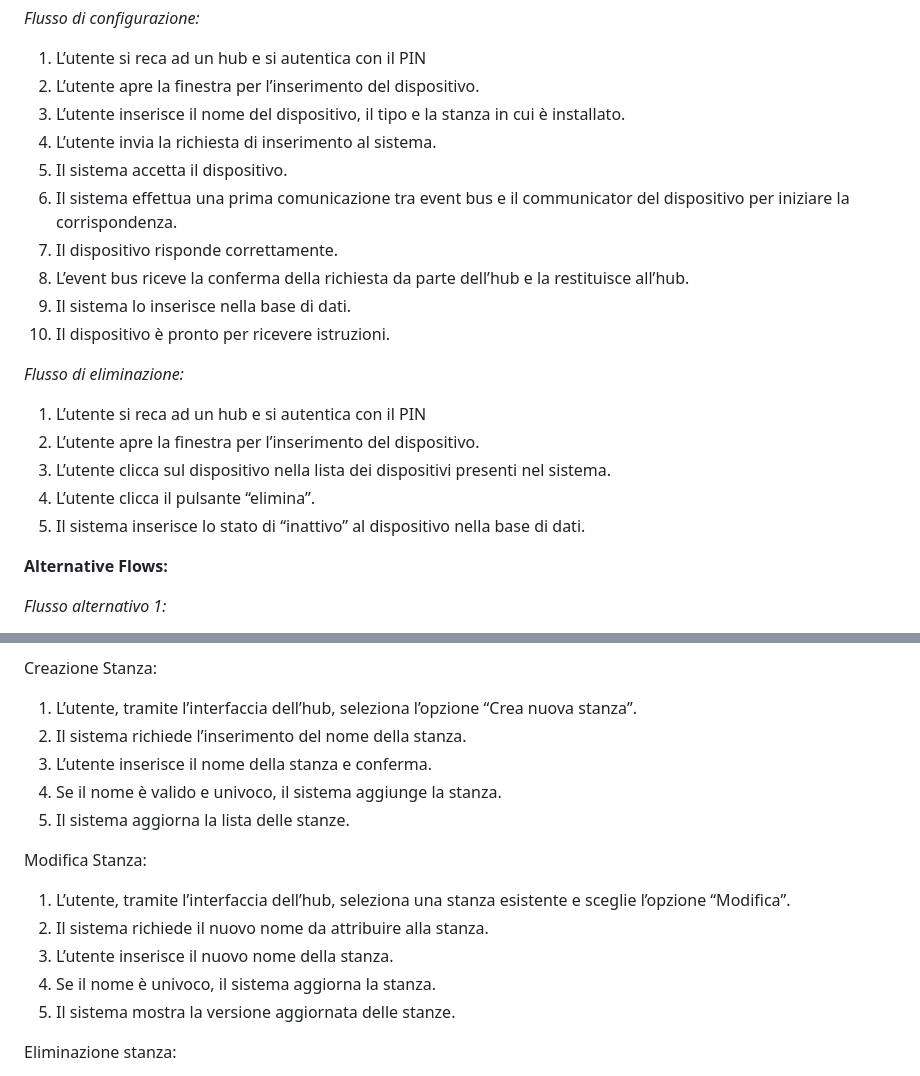
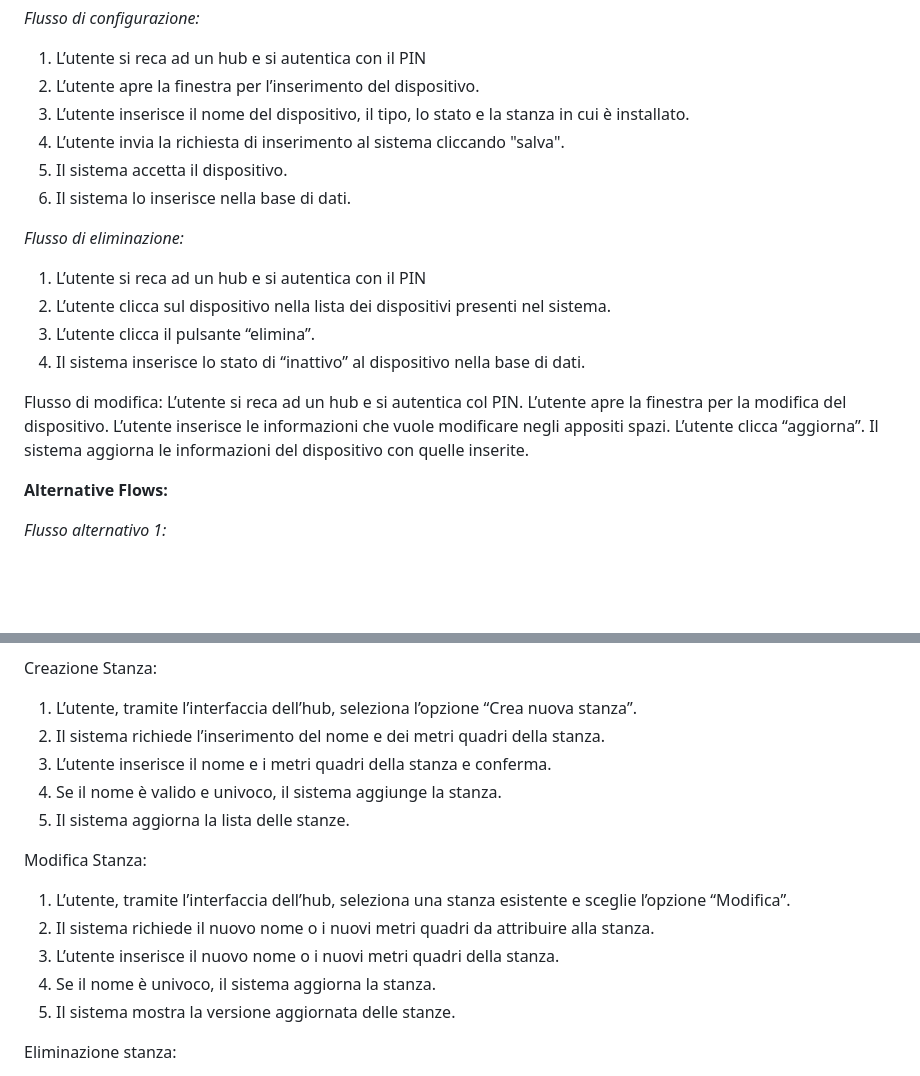
Before and after one commit to DavideVite/Progetto-unipv-IgS-SmartDAB, a Markdown page: Documenti/Documento dei Casi D'uso.md, 2 parts joined by grey strips. Drawn GitHub-style; blank space fills up the shorter version.

```diff
--- a/Documenti/Documento dei Casi D'uso.md
+++ b/Documenti/Documento dei Casi D'uso.md
@@ -20,22 +20,24 @@ Una volta che il dispositivo è stato registrato correttamente, verrà poi inser
 
 1. L’utente si reca ad un hub e si autentica con il PIN
 2. L’utente apre la finestra per l’inserimento del dispositivo.
-3. L’utente inserisce il nome del dispositivo, il tipo e la stanza in cui è installato.
-4. L’utente invia la richiesta di inserimento al sistema.
+3. L’utente inserisce il nome del dispositivo, il tipo, lo stato e la stanza in cui è installato.
+4. L’utente invia la richiesta di inserimento al sistema cliccando "salva".
 5. Il sistema accetta il dispositivo.
-6. Il sistema effettua una prima comunicazione tra event bus e  il communicator del dispositivo per iniziare la corrispondenza.
-7. Il dispositivo risponde correttamente.
-8. L’event bus riceve la conferma della richiesta da parte dell’hub e la restituisce all’hub.
-9. Il sistema lo inserisce nella base di dati.
-10. Il dispositivo è pronto per ricevere istruzioni.
+6. Il sistema lo inserisce nella base di dati.
 
 *Flusso di eliminazione:*
 
 1. L’utente si reca ad un hub e si autentica con il PIN
-2. L’utente apre la finestra per l’inserimento del dispositivo.
-3. L’utente clicca sul dispositivo nella lista dei dispositivi presenti nel sistema.
-4. L’utente clicca il pulsante “elimina”.
-5. Il sistema inserisce lo stato di “inattivo” al dispositivo nella base di dati.
+2. L’utente clicca sul dispositivo nella lista dei dispositivi presenti nel sistema.
+3. L’utente clicca il pulsante “elimina”.
+4. Il sistema inserisce lo stato di “inattivo” al dispositivo nella base di dati.
+
+Flusso di modifica:
+L’utente si reca ad un hub e si autentica col PIN.
+L’utente apre la finestra per la modifica del dispositivo.
+L’utente inserisce le informazioni che vuole modificare negli appositi spazi.
+L’utente clicca “aggiorna”.
+Il sistema aggiorna le informazioni del dispositivo con quelle inserite.
 
 **Alternative Flows:**
 
@@ -150,16 +152,16 @@ L’interfaccia mostra la lista delle stanze aggiornata.
 Creazione Stanza:
 
 1. L’utente, tramite l’interfaccia dell’hub, seleziona l’opzione “Crea nuova stanza”.
-2. Il sistema richiede l’inserimento del nome della stanza.
-3. L’utente inserisce il nome della stanza e conferma.
+2. Il sistema richiede l’inserimento del nome e dei metri quadri della stanza.
+3. L’utente inserisce il nome e i metri quadri della stanza e conferma.
 4. Se il nome è valido e univoco, il sistema aggiunge la stanza.
 5. Il sistema aggiorna la lista delle stanze.
 
 Modifica Stanza:
 
 1. L’utente, tramite l’interfaccia dell’hub, seleziona una stanza esistente e sceglie l’opzione “Modifica”.
-2. Il sistema richiede il nuovo nome da attribuire alla stanza.
-3. L’utente inserisce il nuovo nome della stanza.
+2. Il sistema richiede il nuovo nome o i nuovi metri quadri da attribuire alla stanza.
+3. L’utente inserisce il nuovo nome o i nuovi metri quadri della stanza.
 4. Se il nome è univoco, il sistema aggiorna la stanza.
 5. Il sistema mostra la versione aggiornata delle stanze.
 
```
Also changed, not shown: other parts of Documenti/Documento dei Casi D'uso.md (+53 -5 lines).
